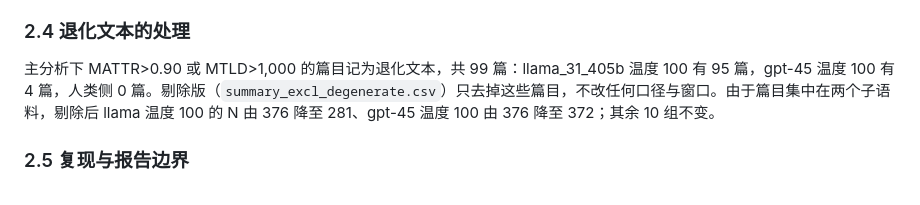
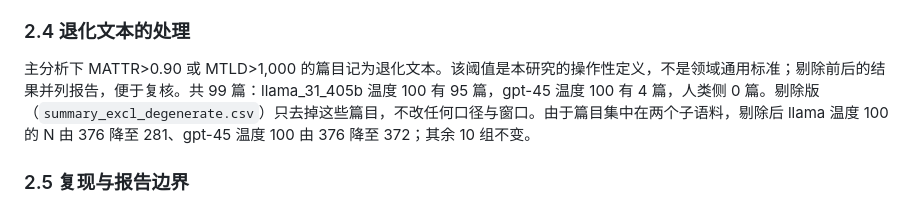
Before and after one commit to RayySummers/length-confound-ai-vs-human-stylistic, a Markdown page: docs/2026-11-12-mini-report-v0.3.md, the part around the change. Rendered like a GitHub page.

Commit message:
docs: 声明退化文本阈值为操作性定义（RAY-653）

```diff
--- a/docs/2026-11-12-mini-report-v0.3.md
+++ b/docs/2026-11-12-mini-report-v0.3.md
@@ -26,7 +26,7 @@ MATTR 的窗宽取 100，窗口内统一小写后计算类符形符比，再对
 
 ### 2.4 退化文本的处理
 
-主分析下 MATTR>0.90 或 MTLD>1,000 的篇目记为退化文本，共 99 篇：llama_31_405b 温度 100 有 95 篇，gpt-45 温度 100 有 4 篇，人类侧 0 篇。剔除版（`summary_excl_degenerate.csv`）只去掉这些篇目，不改任何口径与窗口。由于篇目集中在两个子语料，剔除后 llama 温度 100 的 N 由 376 降至 281、gpt-45 温度 100 由 376 降至 372；其余 10 组不变。
+主分析下 MATTR>0.90 或 MTLD>1,000 的篇目记为退化文本。该阈值是本研究的操作性定义，不是领域通用标准；剔除前后的结果并列报告，便于复核。共 99 篇：llama_31_405b 温度 100 有 95 篇，gpt-45 温度 100 有 4 篇，人类侧 0 篇。剔除版（`summary_excl_degenerate.csv`）只去掉这些篇目，不改任何口径与窗口。由于篇目集中在两个子语料，剔除后 llama 温度 100 的 N 由 376 降至 281、gpt-45 温度 100 由 376 降至 372；其余 10 组不变。
 
 ### 2.5 复现与报告边界
 
```
